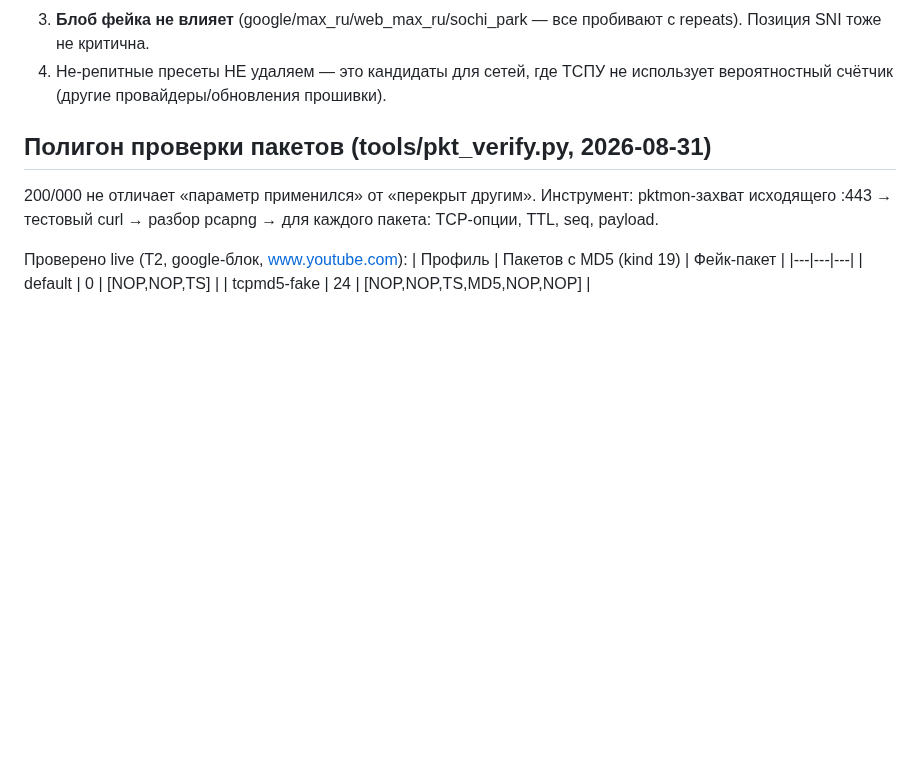
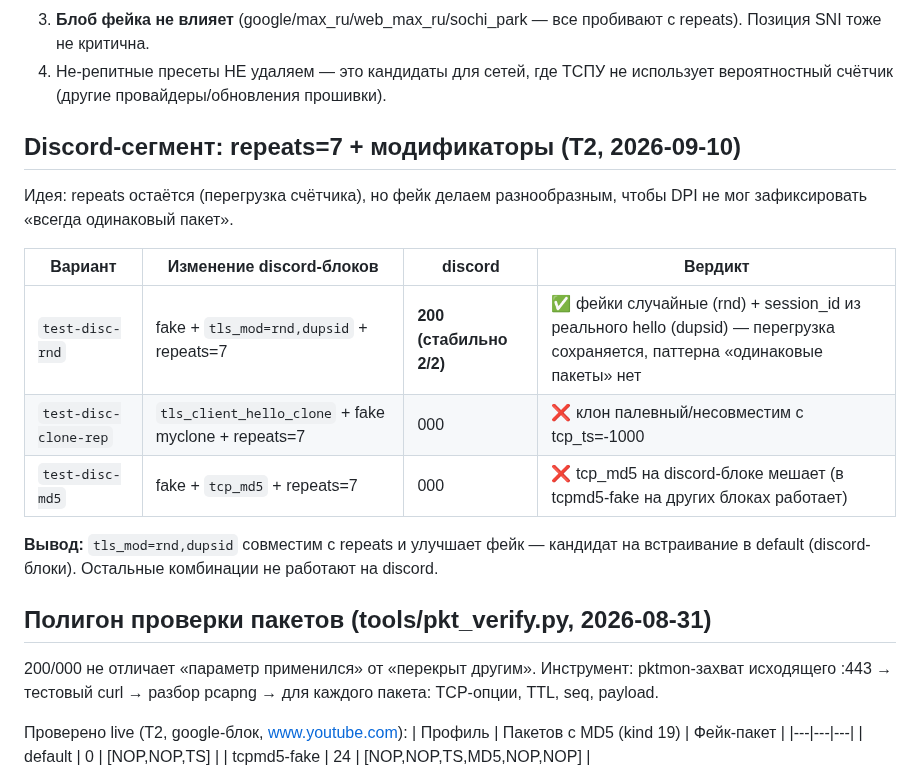
Before and after one commit to TheFirstNoob/Zapret-2-GUI, a Markdown page: AI_DOCS/STRATEGY_TRIALS.md, the part around the change. Rendered like a GitHub page; blank space fills up the shorter version.

Commit message:
docs: discord segment battery — rnd,dupsid + repeats=7 works stable 2/2; clone/md5 fail

```diff
--- a/AI_DOCS/STRATEGY_TRIALS.md
+++ b/AI_DOCS/STRATEGY_TRIALS.md
@@ -90,6 +90,21 @@ discord без repeats. Все 5 кандидатов = default, но discord-б
    пробивают с repeats). Позиция SNI тоже не критична.
 4. Не-репитные пресеты НЕ удаляем — это кандидаты для сетей, где ТСПУ не
    использует вероятностный счётчик (другие провайдеры/обновления прошивки).
+
+## Discord-сегмент: repeats=7 + модификаторы (Т2, 2026-09-10)
+
+Идея: repeats остаётся (перегрузка счётчика), но фейк делаем разнообразным,
+чтобы DPI не мог зафиксировать «всегда одинаковый пакет».
+
+| Вариант | Изменение discord-блоков | discord | Вердикт |
+|---|---|---|---|
+| `test-disc-rnd` | fake + `tls_mod=rnd,dupsid` + repeats=7 | **200 (стабильно 2/2)** | ✅ фейки случайные (rnd) + session_id из реального hello (dupsid) — перегрузка сохраняется, паттерна «одинаковые пакеты» нет |
+| `test-disc-clone-rep` | `tls_client_hello_clone` + fake myclone + repeats=7 | 000 | ❌ клон палевный/несовместим с tcp_ts=-1000 |
+| `test-disc-md5` | fake + `tcp_md5` + repeats=7 | 000 | ❌ tcp_md5 на discord-блоке мешает (в tcpmd5-fake на других блоках работает) |
+
+**Вывод:** `tls_mod=rnd,dupsid` совместим с repeats и улучшает фейк —
+кандидат на встраивание в default (discord-блоки). Остальные комбинации
+не работают на discord.
 
 ## Полигон проверки пакетов (tools/pkt_verify.py, 2026-08-31)
 
```
